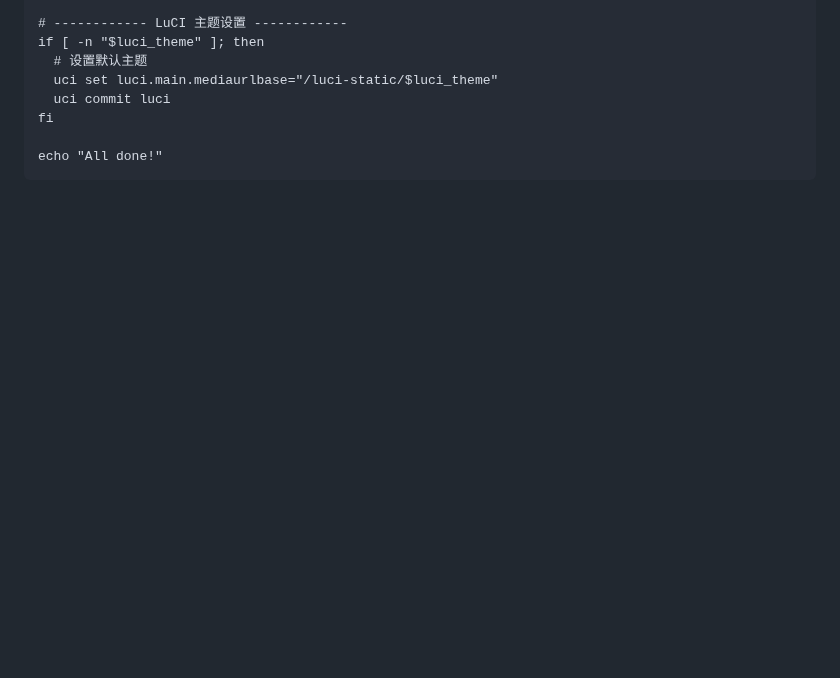
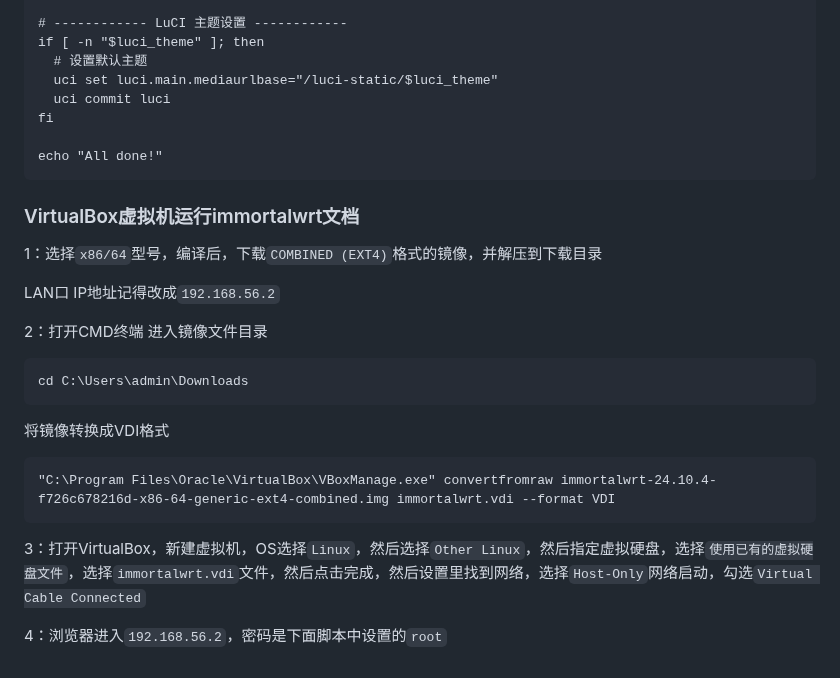
Before and after one commit to sky22333/Docker-Hub, a Markdown page: docker/openwrt初始化.md, the part around the change. Rendered like a GitHub page; blank space fills up the shorter version.

````diff
--- a/docker/openwrt初始化.md
+++ b/docker/openwrt初始化.md
@@ -126,3 +126,23 @@ fi
 
 echo "All done!"
 ```
+
+### VirtualBox虚拟机运行immortalwrt文档
+
+1：选择`x86/64`型号，编译后，下载`COMBINED (EXT4)`格式的镜像，并解压到下载目录
+
+LAN口 IP地址记得改成`192.168.56.2`
+
+2：打开CMD终端
+进入镜像文件目录
+```
+cd C:\Users\admin\Downloads
+```
+将镜像转换成VDI格式
+```
+"C:\Program Files\Oracle\VirtualBox\VBoxManage.exe" convertfromraw immortalwrt-24.10.4-f726c678216d-x86-64-generic-ext4-combined.img immortalwrt.vdi --format VDI
+```
+
+3：打开VirtualBox，新建虚拟机，OS选择`Linux`，然后选择`Other Linux`，然后指定虚拟硬盘，选择`使用已有的虚拟硬盘文件`，选择`immortalwrt.vdi`文件，然后点击完成，然后设置里找到网络，选择`Host-Only`网络启动，勾选`Virtual Cable Connected`
+
+4：浏览器进入`192.168.56.2`，密码是下面脚本中设置的`root`
````
